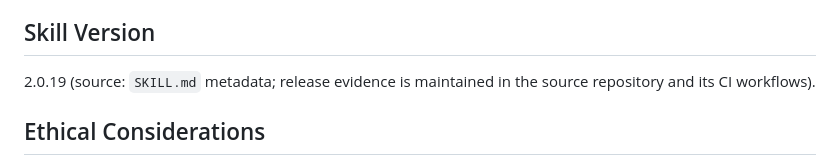
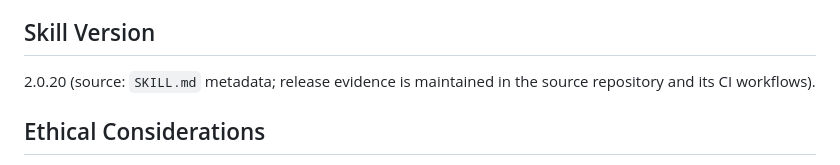
Before and after one commit to turbolego/wcag-skill, a Markdown page: skill-card.md, the part around the change. Rendered like a GitHub page.

Commit message:
ci: bump wcag-skill version to 2.0.20 [skip ci]

```diff
--- a/skill-card.md
+++ b/skill-card.md
@@ -56,7 +56,7 @@ The reproducible automated audit route requires Node.js, npm, Python 3, curl, Ja
 
 ## Skill Version
 
-2.0.19 (source: `SKILL.md` metadata; release evidence is maintained in the source repository and its CI workflows).
+2.0.20 (source: `SKILL.md` metadata; release evidence is maintained in the source repository and its CI workflows).
 
 ## Ethical Considerations
 
```
Also changed, not shown: README.md (+1 -1 lines), SKILL.md (+1 -1 lines).
